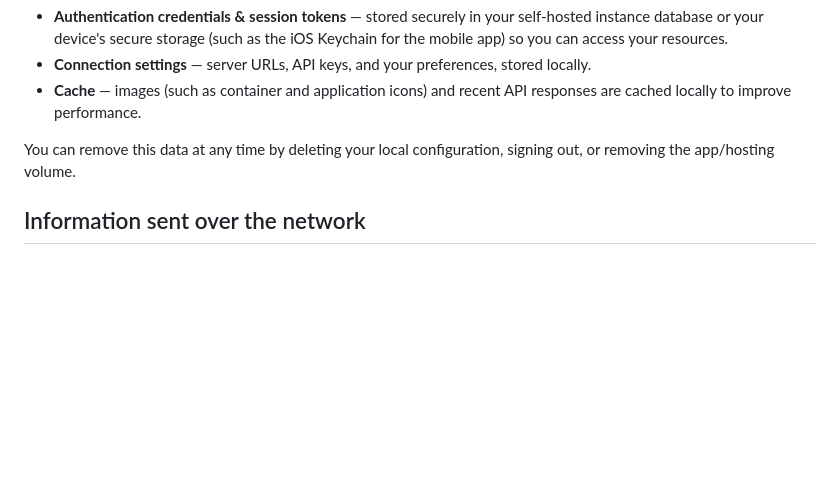
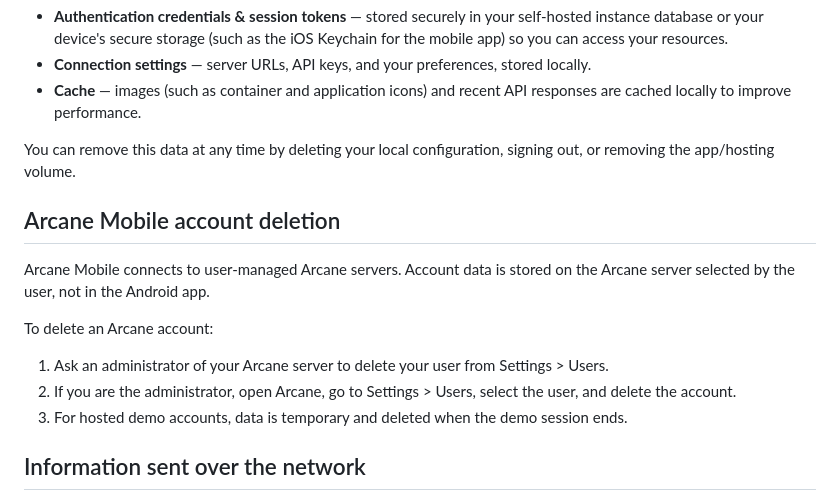
Before and after one commit to getarcaneapp/website, a Markdown page: content/privacy.md, the part around the change. Rendered like a GitHub page; blank space fills up the shorter version.

Commit message:
chore: update privacy policy

```diff
--- a/content/privacy.md
+++ b/content/privacy.md
@@ -25,6 +25,15 @@ The following is stored locally on your own server or device and is never transm
 - **Cache** — images (such as container and application icons) and recent API responses are cached locally to improve performance.
 
 You can remove this data at any time by deleting your local configuration, signing out, or removing the app/hosting volume.
+
+## Arcane Mobile account deletion
+
+Arcane Mobile connects to user-managed Arcane servers. Account data is stored on the Arcane server selected by the user, not in the Android app.
+
+To delete an Arcane account:
+1. Ask an administrator of your Arcane server to delete your user from Settings > Users.
+2. If you are the administrator, open Arcane, go to Settings > Users, select the user, and delete the account.
+3. For hosted demo accounts, data is temporary and deleted when the demo session ends.
 
 ## Information sent over the network
 
```
